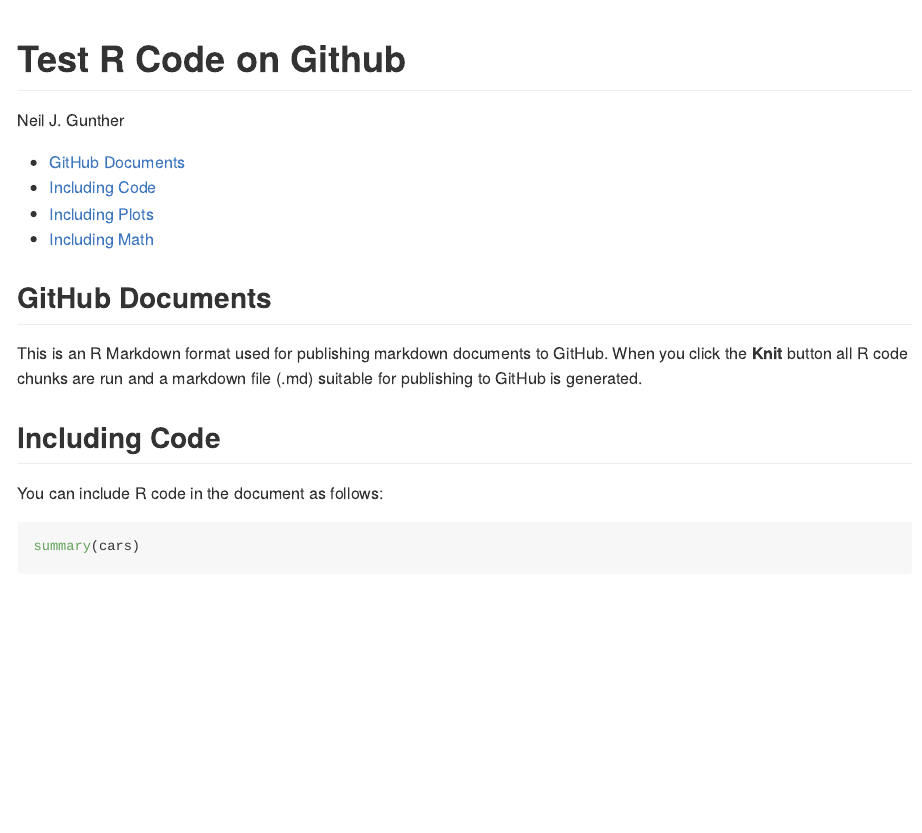
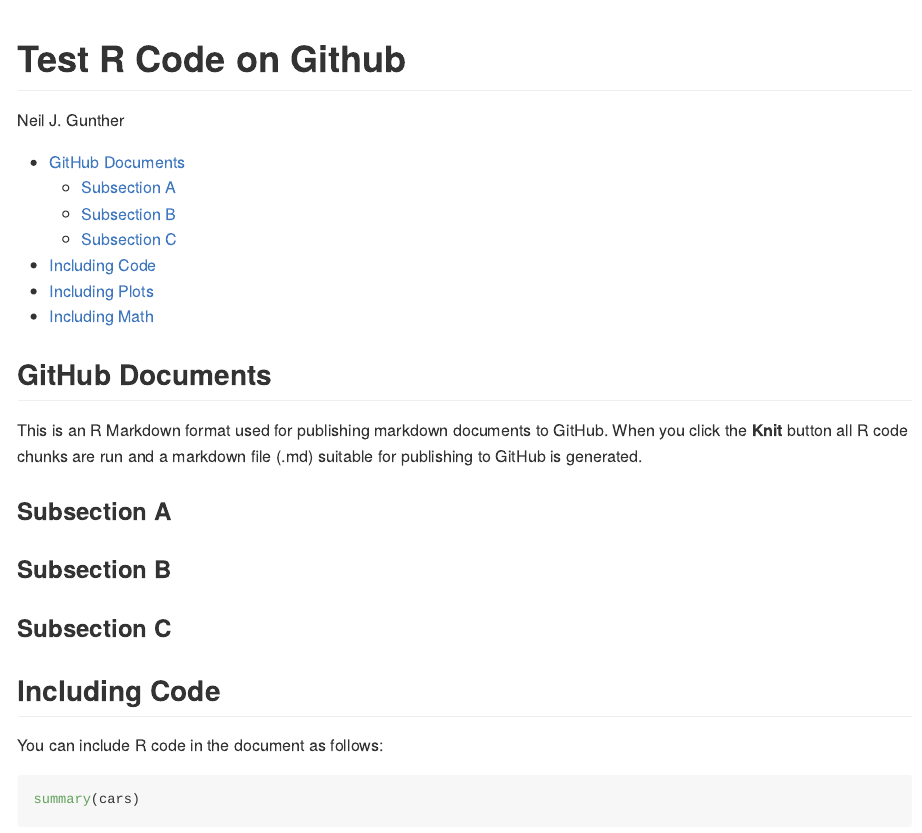
Before and after one commit to DrQz/random-r, an R Markdown document (GitHub R Notebook/gh-doc-test.Rmd): the page in a window 1100 px wide, from its top. The pictures show the output file GitHub R Notebook/gh-doc-test.md that the author committed with the source, drawn offline in the style of GitHub.

Commit message:
Added subsections

```diff
--- a/GitHub R Notebook/gh-doc-test.Rmd
+++ b/GitHub R Notebook/gh-doc-test.Rmd
@@ -13,6 +13,12 @@
 ## GitHub Documents
 
 This is an R Markdown format used for publishing markdown documents to GitHub. When you click the **Knit** button all R code chunks are run and a markdown file (.md) suitable for publishing to GitHub is generated.
+
+### Subsection A
+
+### Subsection B
+
+### Subsection C
 
 ## Including Code
 
```
Also changed, not shown: GitHub R Notebook/gh-doc-test.md.
